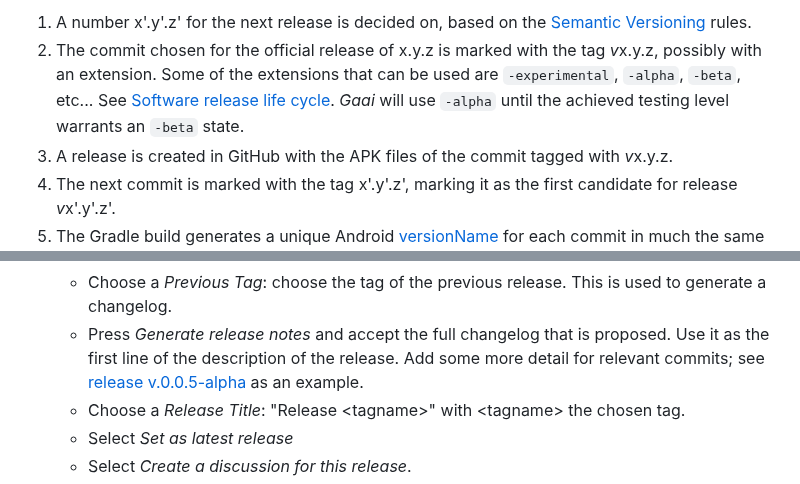
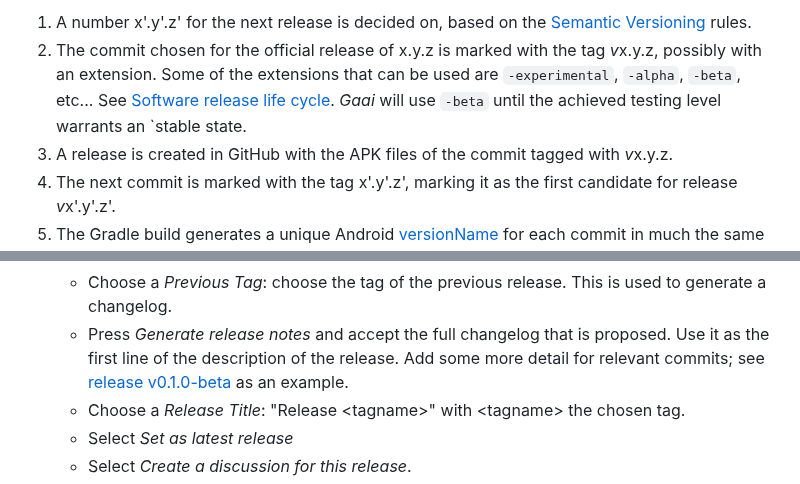
Before and after one commit to FrankHJCuypers/gaai, a Markdown page: DEVELOPMENT.md, 2 parts joined by grey strips. GitHub-like rendering.

```diff
--- a/DEVELOPMENT.md
+++ b/DEVELOPMENT.md
@@ -47,7 +47,7 @@ As soon as a commit is officially released for the x.y.z release, the following
 2. The commit chosen for the official release of x.y.z is marked with the tag *v*x.y.z, possibly with an extension.
    Some of the extensions that can be used are `-experimental`, `-alpha`, `-beta`, etc...
    See [Software release life cycle](https://en.wikipedia.org/wiki/Software_release_life_cycle).
-   *Gaai* will use `-alpha` until the achieved testing level warrants an `-beta` state.
+   *Gaai* will use `-beta` until the achieved testing level warrants an `stable state.
 3. A release is created in GitHub with the APK files of the commit tagged with *v*x.y.z.
 4. The next commit is marked with the tag x'.y'.z', marking it as the first candidate for release *v*x'.y'.z'.
 5. The Gradle build generates a unique Android
@@ -184,7 +184,7 @@ Once a commit on the master branch is selected to make a new release in GutHub,
     - Press *Generate release notes* and accept the full changelog that is proposed.
       Use it as the first line of the description of the release.
       Add some more detail for relevant commits;
-      see [release v.0.0.5-alpha](https://github.com/FrankHJCuypers/gaai/releases/tag/v0.0.5-alpha) as an example.
+      see [release v0.1.0-beta](https://github.com/FrankHJCuypers/gaai/releases/tag/v0.1.0-beta) as an example.
     - Choose a *Release Title*: "Release \<tagname\>" with \<tagname\> the chosen tag.
     - Select *Set as latest release*
     - Select *Create a discussion for this release*.
```
Also changed, not shown: README.md (+2 -2 lines).
